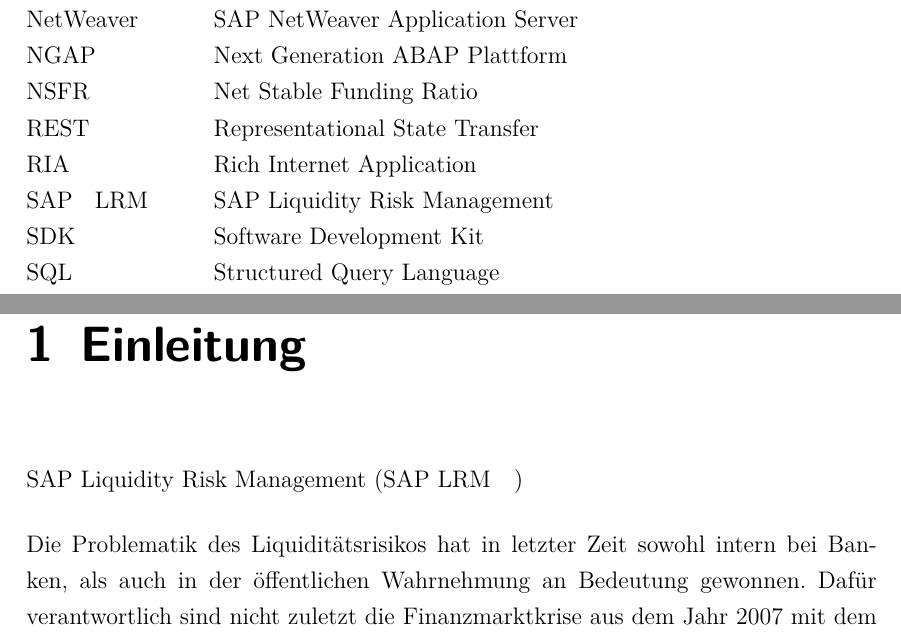
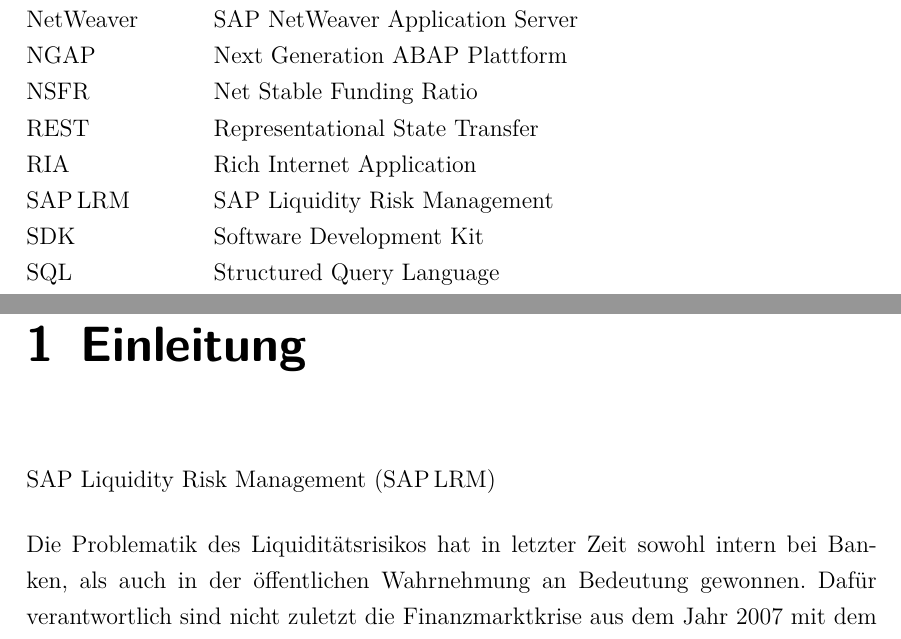
Before and after one commit to Fabian-K/Bachelorarbeit, a LaTeX document (bachelorarbeit.tex, which reads wa-abkuerzungen.tex): two parts of pages 5 and 12 of 92, joined at a grey line, cut so that both start at the same text. Compiled offline with pdfLaTeX; an older LaTeX class or package is replaced by its successor.

Commit message:
autocommit

```diff
--- a/wa-abkuerzungen.tex
+++ b/wa-abkuerzungen.tex
@@ -15,7 +15,7 @@
 \newacronym{ngap}{NGAP}{Next Generation ABAP Plattform}
 \newacronym{erp}{ERP}{Enterprise Resource Planning}
 \newacronym{crm}{CRM}{Customer Relationship Management}
-\newacronym{saplrm}{SAP~LRM\ \ \ }{SAP Liquidity Risk Management}
+\newacronym{saplrm}{SAP\,LRM}{SAP Liquidity Risk Management}
 \newacronym{http}{HTTP}{Hypertext Transfer Protocol}
 \newacronym{xml}{XML}{Extensible Markup Language}
 \newacronym{NetWeaver}{NetWeaver}{SAP NetWeaver Application Server}
```
